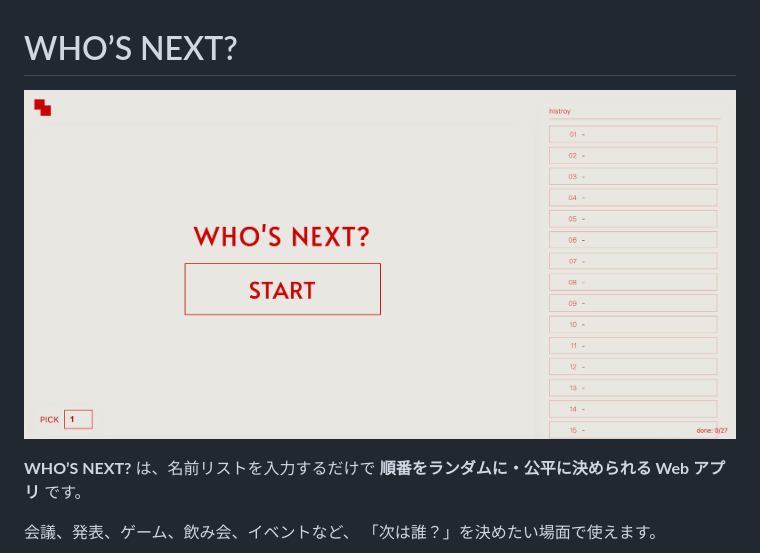
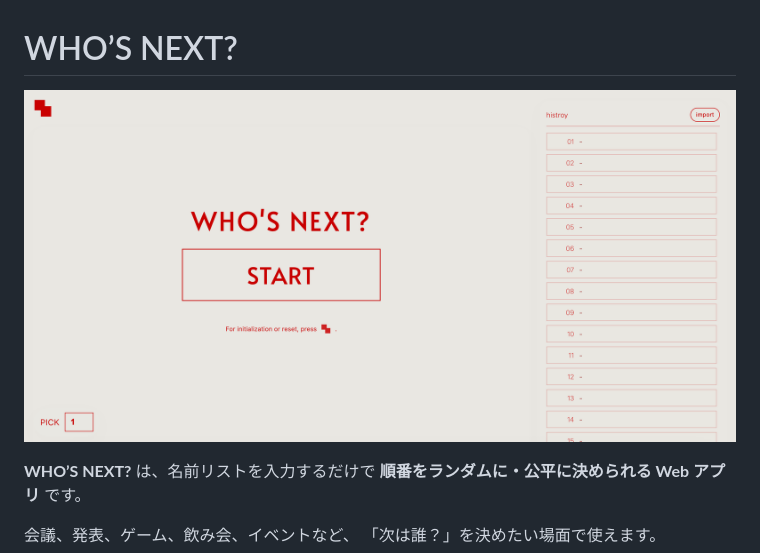
Before and after one commit to trn-uk/WHO-S_NEXT_any, a Markdown page: README.md, the part around the change. GitHub-like rendering.

```diff
--- a/README.md
+++ b/README.md
@@ -1,6 +1,6 @@
 # WHO’S NEXT?
 
-![UI](assets/UI_screenshot.png)
+![UI](assets/UI_screenshot_any.png)
 
 **WHO’S NEXT?** は、名前リストを入力するだけで
 **順番をランダムに・公平に決められる Web アプリ** です。
```
